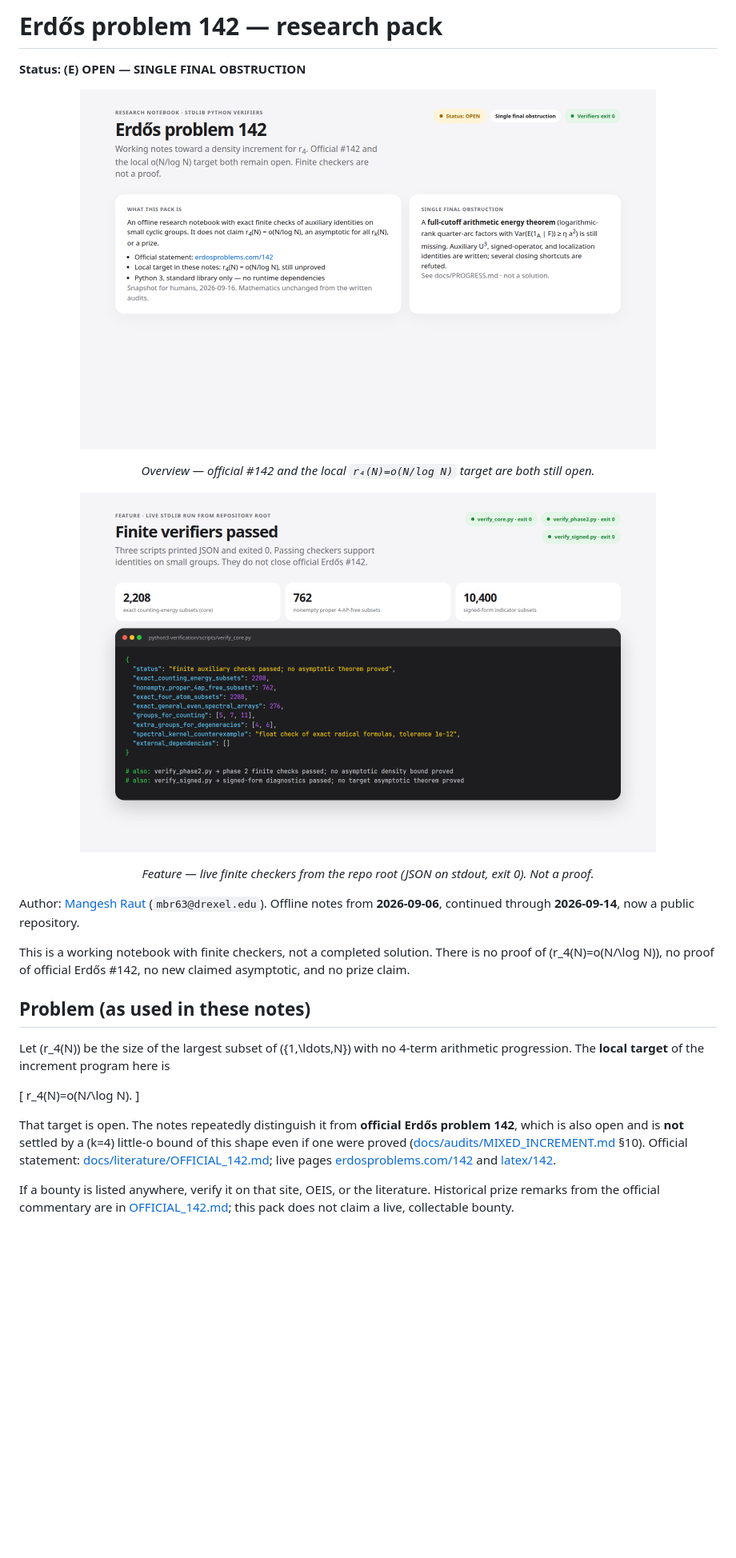
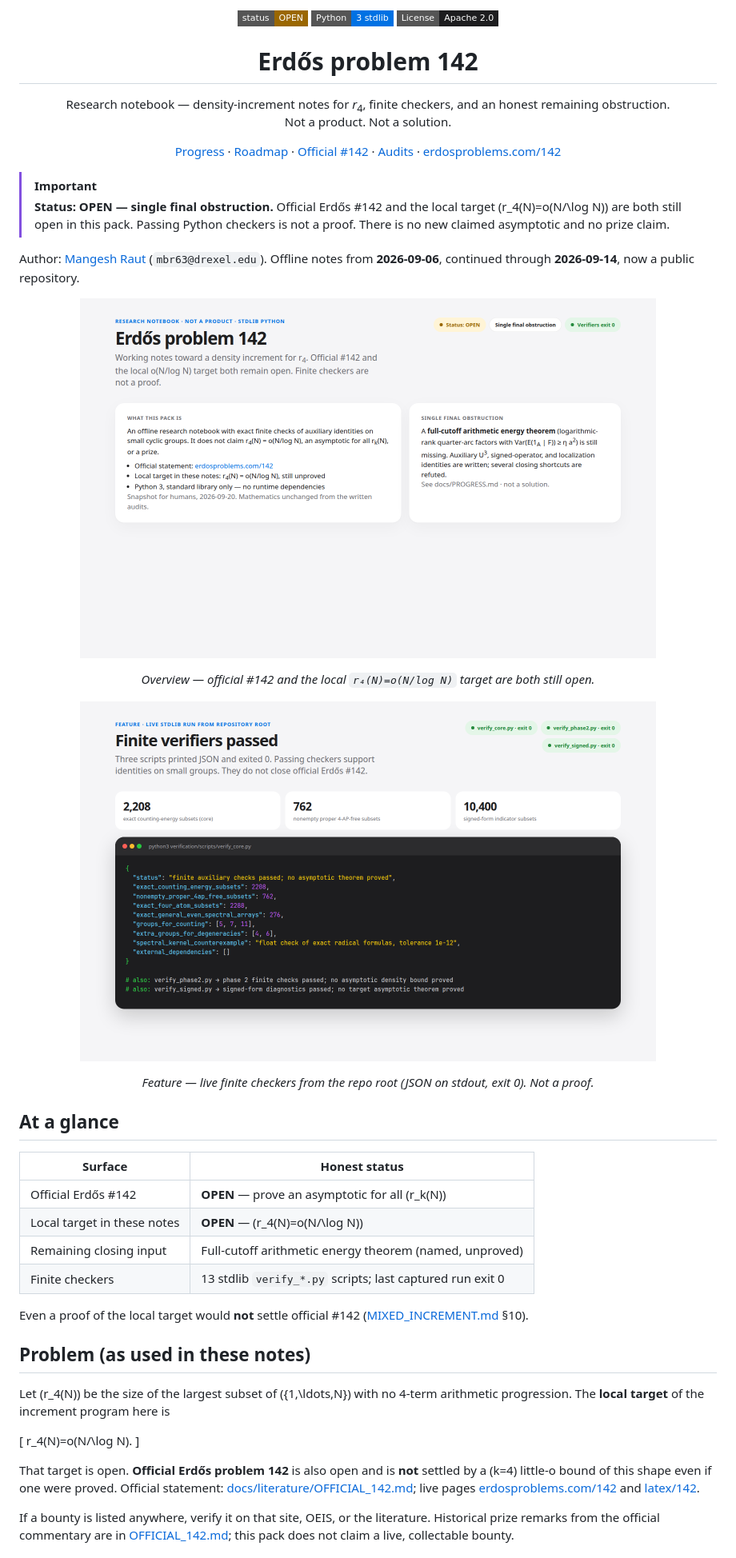
Before and after one commit to mangeshraut712/erdos142, a Markdown page: README.md, the part around one of its changes. Shown at 80% size. Rendered like a GitHub page; pictures changed too: docs/screenshots/01-home.png, docs/screenshots/02-feature.png; badges without logos; blank space fills up the shorter version.

```diff
--- a/README.md
+++ b/README.md
@@ -1,9 +1,36 @@
 <!-- SPDX-License-Identifier: Apache-2.0 -->
 <!-- Copyright 2026 Mangesh Raut -->
 
-# Erdős problem 142 — research pack
+<p align="center">
+  <img src="https://img.shields.io/badge/status-OPEN-9A6700?style=flat-square" alt="Status: OPEN">
+  <img src="https://img.shields.io/badge/Python-3%20stdlib-0071E3?style=flat-square&logo=python&logoColor=white" alt="Python 3, standard library only">
+  <img src="https://img.shields.io/badge/License-Apache%202.0-1d1d1f?style=flat-square" alt="Apache License 2.0">
+</p>
 
-**Status: (E) OPEN — SINGLE FINAL OBSTRUCTION**
+<h1 align="center">Erdős problem 142</h1>
+
+<p align="center">
+  Research notebook — density-increment notes for <em>r</em><sub>4</sub>, finite checkers, and an honest remaining obstruction.<br>
+  Not a product. Not a solution.
+</p>
+
+<p align="center">
+  <a href="docs/PROGRESS.md">Progress</a> ·
+  <a href="docs/ROADMAP.md">Roadmap</a> ·
+  <a href="docs/literature/OFFICIAL_142.md">Official #142</a> ·
+  <a href="docs/audits/">Audits</a> ·
+  <a href="https://www.erdosproblems.com/142">erdosproblems.com/142</a>
+</p>
+
+> [!IMPORTANT]
+> **Status: OPEN — single final obstruction.** Official Erdős #142 and the
+> local target \(r_4(N)=o(N/\log N)\) are both still open in this pack.
+> Passing Python checkers is not a proof. There is no new claimed
+> asymptotic and no prize claim.
+
+Author: [Mangesh Raut](https://github.com/mangeshraut712)
+(`mbr63@drexel.edu`). Offline notes from **2026-09-06**, continued
+through **2026-09-14**, now a public repository.
 
 <p align="center">
   <img src="docs/screenshots/01-home.png" width="720" alt="Status overview: Erdős problem 142 remains OPEN, with a single final obstruction and stdlib verifiers that exit 0">
@@ -15,13 +42,17 @@
 </p>
 <p align="center"><em>Feature — live finite checkers from the repo root (JSON on stdout, exit 0). Not a proof.</em></p>
 
-Author: [Mangesh Raut](https://github.com/mangeshraut712)
-(`mbr63@drexel.edu`). Offline notes from **2026-09-06**, continued
-through **2026-09-14**, now a public repository.
+## At a glance
 
-This is a working notebook with finite checkers, not a completed
-solution. There is no proof of \(r_4(N)=o(N/\log N)\), no proof of
-official Erdős #142, no new claimed asymptotic, and no prize claim.
+| Surface | Honest status |
+|---|---|
+| Official Erdős #142 | **OPEN** — prove an asymptotic for all \(r_k(N)\) |
+| Local target in these notes | **OPEN** — \(r_4(N)=o(N/\log N)\) |
+| Remaining closing input | Full-cutoff arithmetic energy theorem (named, unproved) |
+| Finite checkers | 13 stdlib `verify_*.py` scripts; last captured run exit 0 |
+
+Even a proof of the local target would **not** settle official #142
+([MIXED_INCREMENT.md](docs/audits/MIXED_INCREMENT.md) §10).
 
 ## Problem (as used in these notes)
 
@@ -33,11 +64,9 @@ increment program here is
 r_4(N)=o(N/\log N).
 \]
 
-That target is open. The notes repeatedly distinguish it from
-**official Erdős problem 142**, which is also open and is **not**
-settled by a \(k=4\) little-o bound of this shape even if one were
-proved ([docs/audits/MIXED_INCREMENT.md](docs/audits/MIXED_INCREMENT.md)
-§10). Official statement:
+That target is open. **Official Erdős problem 142** is also open and is
+**not** settled by a \(k=4\) little-o bound of this shape even if one
+were proved. Official statement:
 [docs/literature/OFFICIAL_142.md](docs/literature/OFFICIAL_142.md);
 live pages
 [erdosproblems.com/142](https://www.erdosproblems.com/142) and
```
Also changed, not shown: other parts of README.md (+17 -11 lines), docs/PROGRESS.md (+4 -0 lines), docs/README.md (added, +22 -0 lines), docs/ROADMAP.md (+4 -3 lines), 1 other file.
